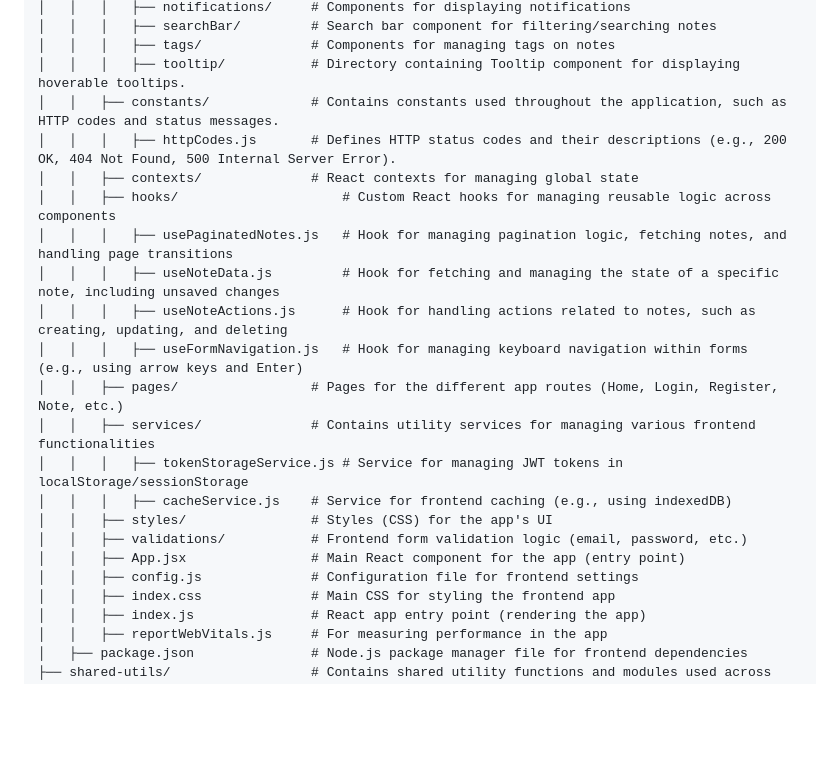
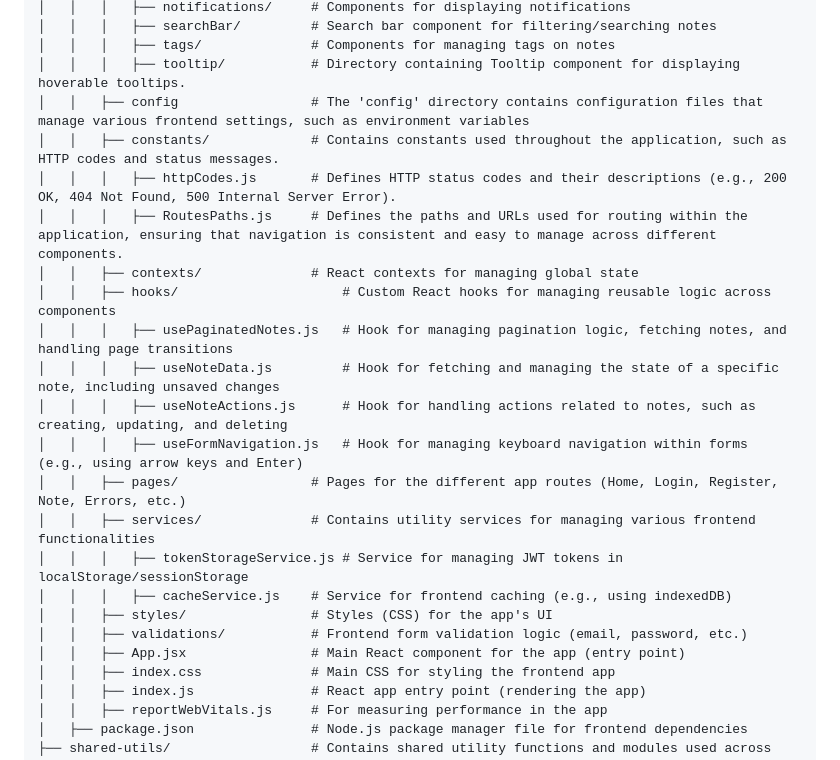
Before and after one commit to YoussefKamal098/note-verse, a Markdown page: README.md, the part around the change. GitHub-like rendering; blank space fills up the shorter version.

Commit message:
docs: Update README to reflect recent codebase changes
- Added details about the restructured directory layout.
- Updated descriptions for new and refactored folders, including `constants`, `config`, and `routes`.
- Documented the changes made to error handling and toast notifications.
- Clarified usage of reusable components and lazy-loaded routes.
- Improved examples and usage instructions for better clarity.

```diff
--- a/README.md
+++ b/README.md
@@ -210,22 +210,23 @@ notes_app/
 │   │   │   ├── searchBar/         # Search bar component for filtering/searching notes
 │   │   │   ├── tags/              # Components for managing tags on notes
 │   │   │   ├── tooltip/           # Directory containing Tooltip component for displaying hoverable tooltips.
+│   │   ├── config                 # The 'config' directory contains configuration files that manage various frontend settings, such as environment variables
 │   │   ├── constants/             # Contains constants used throughout the application, such as HTTP codes and status messages.
 │   │   │   ├── httpCodes.js       # Defines HTTP status codes and their descriptions (e.g., 200 OK, 404 Not Found, 500 Internal Server Error).
+│   │   │   ├── RoutesPaths.js     # Defines the paths and URLs used for routing within the application, ensuring that navigation is consistent and easy to manage across different components.
 │   │   ├── contexts/              # React contexts for managing global state
 │   │   ├── hooks/                     # Custom React hooks for managing reusable logic across components
 │   │   │   ├── usePaginatedNotes.js   # Hook for managing pagination logic, fetching notes, and handling page transitions
 │   │   │   ├── useNoteData.js         # Hook for fetching and managing the state of a specific note, including unsaved changes
 │   │   │   ├── useNoteActions.js      # Hook for handling actions related to notes, such as creating, updating, and deleting
 │   │   │   ├── useFormNavigation.js   # Hook for managing keyboard navigation within forms (e.g., using arrow keys and Enter)
-│   │   ├── pages/                 # Pages for the different app routes (Home, Login, Register, Note, etc.)
+│   │   ├── pages/                 # Pages for the different app routes (Home, Login, Register, Note, Errors, etc.)
 │   │   ├── services/              # Contains utility services for managing various frontend functionalities
 │   │   │   ├── tokenStorageService.js # Service for managing JWT tokens in localStorage/sessionStorage
 │   │   │   ├── cacheService.js    # Service for frontend caching (e.g., using indexedDB)
 │   │   ├── styles/                # Styles (CSS) for the app's UI
 │   │   ├── validations/           # Frontend form validation logic (email, password, etc.)
 │   │   ├── App.jsx                # Main React component for the app (entry point)
-│   │   ├── config.js              # Configuration file for frontend settings
 │   │   ├── index.css              # Main CSS for styling the frontend app
 │   │   ├── index.js               # React app entry point (rendering the app)
 │   │   ├── reportWebVitals.js     # For measuring performance in the app
```
